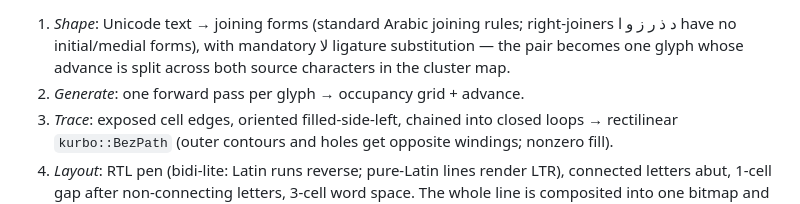
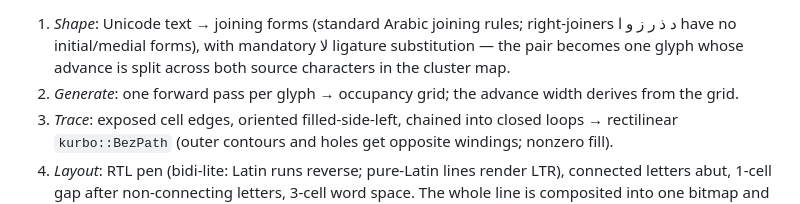
Before and after one commit to eliheuer/post-opentype, a Markdown page: docs/SPEC.md, the part around the change. Rendered like a GitHub page.

```diff
--- a/docs/SPEC.md
+++ b/docs/SPEC.md
@@ -93,7 +93,8 @@ fall out of the drawing.
    rules; right-joiners د ذ ر ز و ا have no initial/medial forms), with
    mandatory لا ligature substitution — the pair becomes one glyph whose
    advance is split across both source characters in the cluster map.
-2. *Generate*: one forward pass per glyph → occupancy grid + advance.
+2. *Generate*: one forward pass per glyph → occupancy grid; the
+   advance width derives from the grid.
 3. *Trace*: exposed cell edges, oriented filled-side-left, chained
    into closed loops → rectilinear `kurbo::BezPath` (outer contours
    and holes get opposite windings; nonzero fill).
```
Also changed, not shown: README.md (+7 -6 lines).
